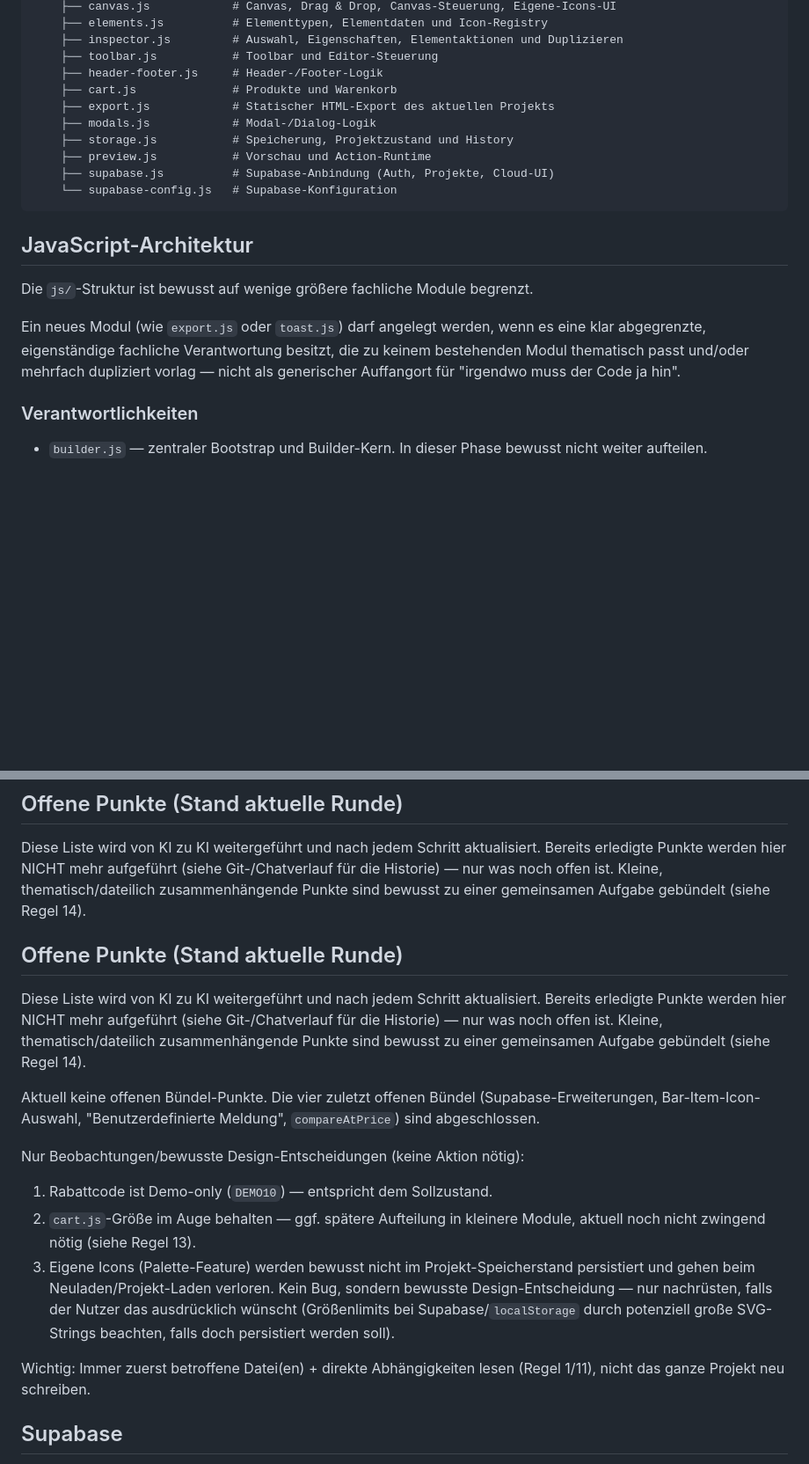
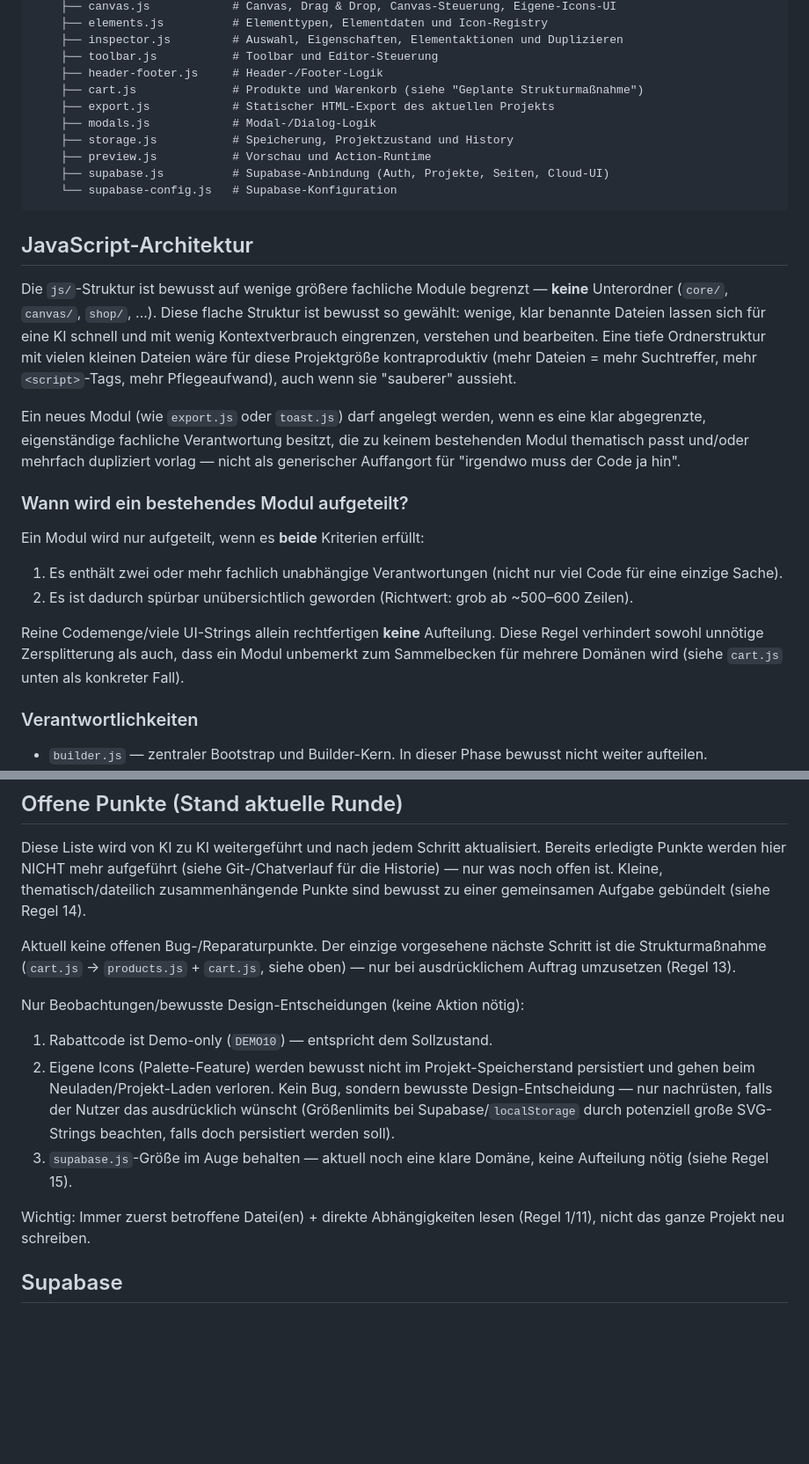
Before and after one commit to KubaM381/WebBuilder, a Markdown page: README.md, 2 parts joined by grey strips. Shown at 88% size. Drawn GitHub-style; blank space fills up the shorter version.

````diff
--- a/README.md
+++ b/README.md
@@ -28,20 +28,29 @@ WebBuilder/
     ├── inspector.js         # Auswahl, Eigenschaften, Elementaktionen und Duplizieren
     ├── toolbar.js           # Toolbar und Editor-Steuerung
     ├── header-footer.js     # Header-/Footer-Logik
-    ├── cart.js              # Produkte und Warenkorb
+    ├── cart.js              # Produkte und Warenkorb (siehe "Geplante Strukturmaßnahme")
     ├── export.js            # Statischer HTML-Export des aktuellen Projekts
     ├── modals.js            # Modal-/Dialog-Logik
     ├── storage.js           # Speicherung, Projektzustand und History
     ├── preview.js           # Vorschau und Action-Runtime
-    ├── supabase.js          # Supabase-Anbindung (Auth, Projekte, Cloud-UI)
+    ├── supabase.js          # Supabase-Anbindung (Auth, Projekte, Seiten, Cloud-UI)
     └── supabase-config.js   # Supabase-Konfiguration
 ```
 
 ## JavaScript-Architektur
 
-Die `js/`-Struktur ist bewusst auf wenige größere fachliche Module begrenzt.
+Die `js/`-Struktur ist bewusst auf wenige größere fachliche Module begrenzt — **keine** Unterordner (`core/`, `canvas/`, `shop/`, ...). Diese flache Struktur ist bewusst so gewählt: wenige, klar benannte Dateien lassen sich für eine KI schnell und mit wenig Kontextverbrauch eingrenzen, verstehen und bearbeiten. Eine tiefe Ordnerstruktur mit vielen kleinen Dateien wäre für diese Projektgröße kontraproduktiv (mehr Dateien = mehr Suchtreffer, mehr `<script>`-Tags, mehr Pflegeaufwand), auch wenn sie "sauberer" aussieht.
 
 Ein neues Modul (wie `export.js` oder `toast.js`) darf angelegt werden, wenn es eine klar abgegrenzte, eigenständige fachliche Verantwortung besitzt, die zu keinem bestehenden Modul thematisch passt und/oder mehrfach dupliziert vorlag — nicht als generischer Auffangort für "irgendwo muss der Code ja hin".
+
+### Wann wird ein bestehendes Modul aufgeteilt?
+
+Ein Modul wird nur aufgeteilt, wenn es **beide** Kriterien erfüllt:
+
+1. Es enthält zwei oder mehr fachlich unabhängige Verantwortungen (nicht nur viel Code für eine einzige Sache).
+2. Es ist dadurch spürbar unübersichtlich geworden (Richtwert: grob ab ~500–600 Zeilen).
+
+Reine Codemenge/viele UI-Strings allein rechtfertigen **keine** Aufteilung. Diese Regel verhindert sowohl unnötige Zersplitterung als auch, dass ein Modul unbemerkt zum Sammelbecken für mehrere Domänen wird (siehe `cart.js` unten als konkreter Fall).
 
 ### Verantwortlichkeiten
 
@@ -86,19 +107,16 @@ Die CSS-Dateien bilden die geplante fachliche Struktur. `styles.css` bleibt aktu
 
 Diese Liste wird von KI zu KI weitergeführt und nach jedem Schritt aktualisiert. Bereits erledigte Punkte werden hier NICHT mehr aufgeführt (siehe Git-/Chatverlauf für die Historie) — nur was noch offen ist. Kleine, thematisch/dateilich zusammenhängende Punkte sind bewusst zu einer gemeinsamen Aufgabe gebündelt (siehe Regel 14).
 
-## Offene Punkte (Stand aktuelle Runde)
-
-Diese Liste wird von KI zu KI weitergeführt und nach jedem Schritt aktualisiert. Bereits erledigte Punkte werden hier NICHT mehr aufgeführt (siehe Git-/Chatverlauf für die Historie) — nur was noch offen ist. Kleine, thematisch/dateilich zusammenhängende Punkte sind bewusst zu einer gemeinsamen Aufgabe gebündelt (siehe Regel 14).
-
-Aktuell keine offenen Bündel-Punkte. Die vier zuletzt offenen Bündel (Supabase-Erweiterungen, Bar-Item-Icon-Auswahl, "Benutzerdefinierte Meldung", `compareAtPrice`) sind abgeschlossen.
+Aktuell keine offenen Bug-/Reparaturpunkte. Der einzige vorgesehene nächste Schritt ist die Strukturmaßnahme (`cart.js` → `products.js` + `cart.js`, siehe oben) — nur bei ausdrücklichem Auftrag umzusetzen (Regel 13).
 
 Nur Beobachtungen/bewusste Design-Entscheidungen (keine Aktion nötig):
 
 1. Rabattcode ist Demo-only (`DEMO10`) — entspricht dem Sollzustand.
-2. `cart.js`-Größe im Auge behalten — ggf. spätere Aufteilung in kleinere Module, aktuell noch nicht zwingend nötig (siehe Regel 13).
-3. Eigene Icons (Palette-Feature) werden bewusst nicht im Projekt-Speicherstand persistiert und gehen beim Neuladen/Projekt-Laden verloren. Kein Bug, sondern bewusste Design-Entscheidung — nur nachrüsten, falls der Nutzer das ausdrücklich wünscht (Größenlimits bei Supabase/`localStorage` durch potenziell große SVG-Strings beachten, falls doch persistiert werden soll).
+2. Eigene Icons (Palette-Feature) werden bewusst nicht im Projekt-Speicherstand persistiert und gehen beim Neuladen/Projekt-Laden verloren. Kein Bug, sondern bewusste Design-Entscheidung — nur nachrüsten, falls der Nutzer das ausdrücklich wünscht (Größenlimits bei Supabase/`localStorage` durch potenziell große SVG-Strings beachten, falls doch persistiert werden soll).
+3. `supabase.js`-Größe im Auge behalten — aktuell noch eine klare Domäne, keine Aufteilung nötig (siehe Regel 15).
 
 Wichtig: Immer zuerst betroffene Datei(en) + direkte Abhängigkeiten lesen (Regel 1/11), nicht das ganze Projekt neu schreiben.
+
 ## Supabase
 
 Supabase wird für Backend-/Datenbankfunktionen des Projekts verwendet. Datenbankstruktur, Policies und Sicherheitskonfiguration werden separat gepflegt.
````
Also changed, not shown: other parts of README.md (+19 -5 lines).
